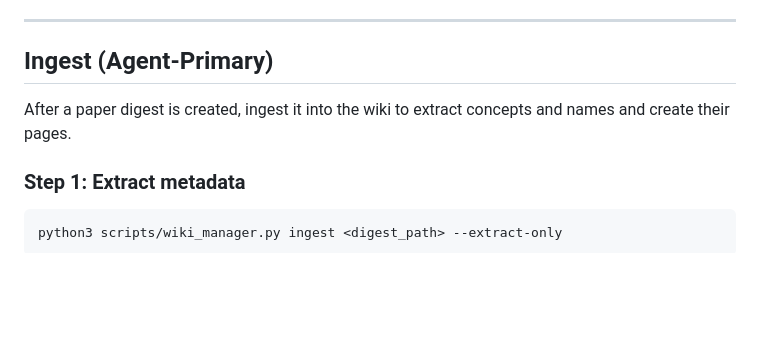
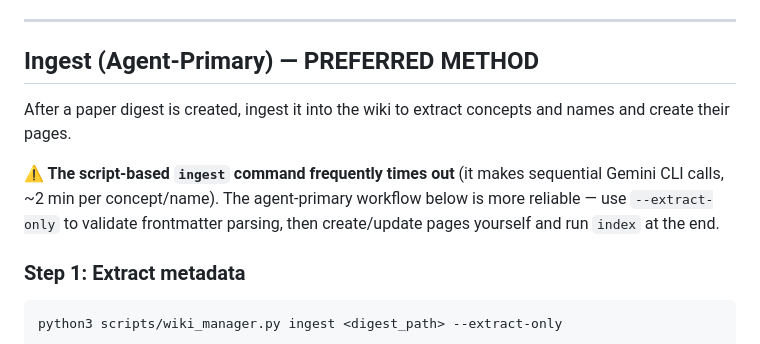
Before and after one commit to zhanglpg/HermesSkills, a Markdown page: openclaw-imports/wiki-manager/SKILL.md, the part around the change. GitHub-like rendering; blank space fills up the shorter version.

```diff
--- a/openclaw-imports/wiki-manager/SKILL.md
+++ b/openclaw-imports/wiki-manager/SKILL.md
@@ -18,9 +18,11 @@ Maintain a living knowledge wiki in the Obsidian vault. This skill transforms is
 
 ---
 
-## Ingest (Agent-Primary)
+## Ingest (Agent-Primary) — PREFERRED METHOD
 
 After a paper digest is created, ingest it into the wiki to extract concepts and names and create their pages.
+
+**⚠️ The script-based `ingest` command frequently times out** (it makes sequential Gemini CLI calls, ~2 min per concept/name). The agent-primary workflow below is more reliable — use `--extract-only` to validate frontmatter parsing, then create/update pages yourself and run `index` at the end.
 
 ### Step 1: Extract metadata
 
```
Also changed, not shown: openclaw-imports/paper-summarizer/SKILL.md (+30 -0 lines).
